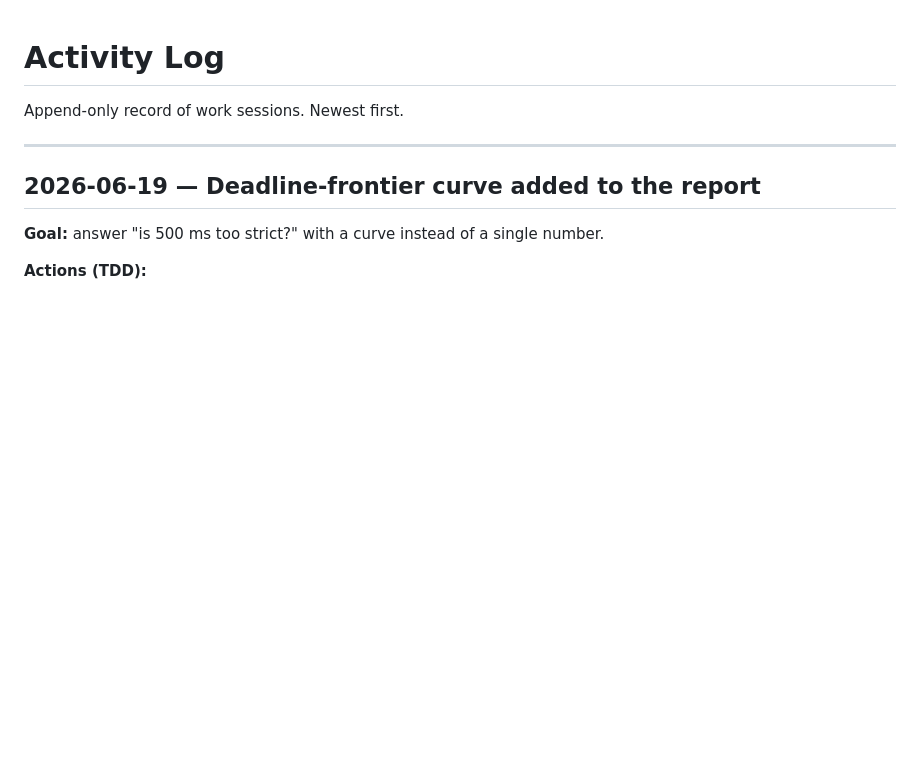
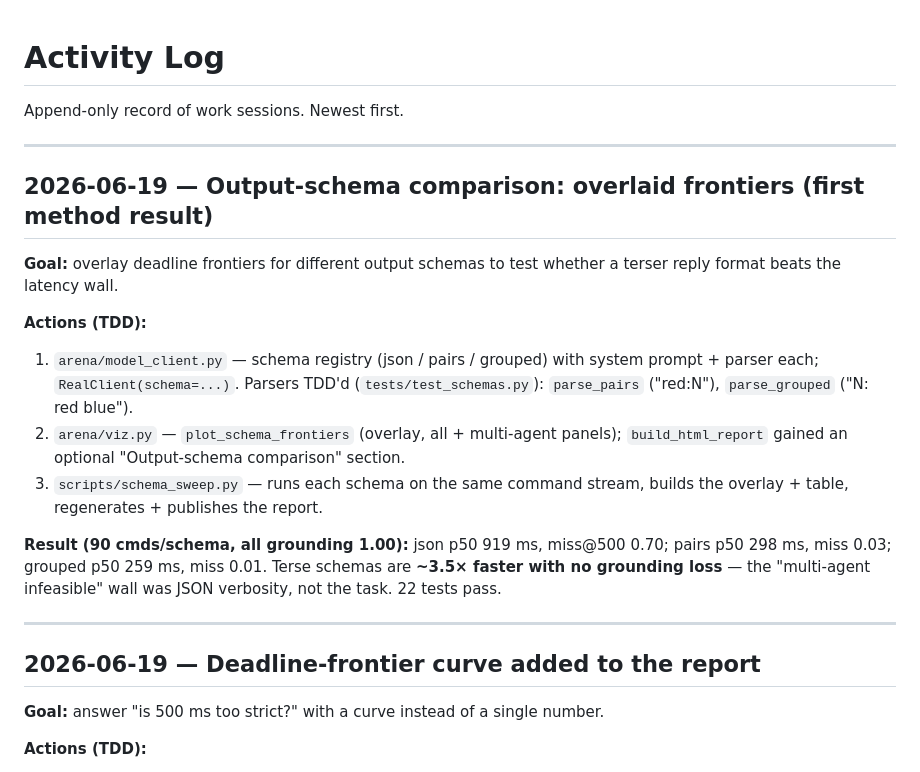
Before and after one commit to yuboshell/world-commander-bench, a Markdown page: LOG.md, the part around the change. GitHub-like rendering; blank space fills up the shorter version.

```diff
--- a/LOG.md
+++ b/LOG.md
@@ -1,6 +1,27 @@
 # Activity Log
 
 Append-only record of work sessions. Newest first.
+
+---
+
+## 2026-06-19 — Output-schema comparison: overlaid frontiers (first method result)
+
+**Goal:** overlay deadline frontiers for different output schemas to test whether
+a terser reply format beats the latency wall.
+
+**Actions (TDD):**
+1. `arena/model_client.py` — schema registry (json / pairs / grouped) with system
+   prompt + parser each; `RealClient(schema=...)`. Parsers TDD'd
+   (`tests/test_schemas.py`): `parse_pairs` ("red:N"), `parse_grouped` ("N: red blue").
+2. `arena/viz.py` — `plot_schema_frontiers` (overlay, all + multi-agent panels);
+   `build_html_report` gained an optional "Output-schema comparison" section.
+3. `scripts/schema_sweep.py` — runs each schema on the same command stream,
+   builds the overlay + table, regenerates + publishes the report.
+
+**Result (90 cmds/schema, all grounding 1.00):** json p50 919 ms, miss@500 0.70;
+pairs p50 298 ms, miss 0.03; grouped p50 259 ms, miss 0.01. Terse schemas are
+**~3.5× faster with no grounding loss** — the "multi-agent infeasible" wall was
+JSON verbosity, not the task. 22 tests pass.
 
 ---
 
```
Also changed, not shown: REPORT.md (+16 -0 lines), assets/frontier.png, assets/metrics.png, assets/schema_frontier.png (added), 5 other files.
